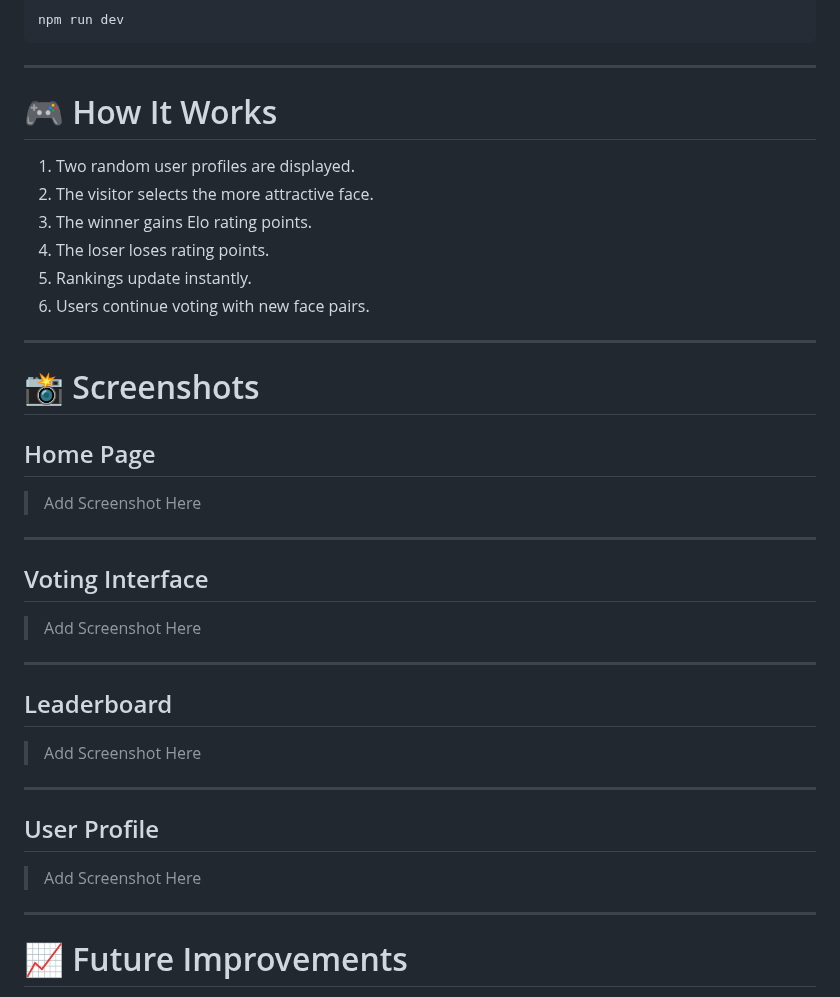
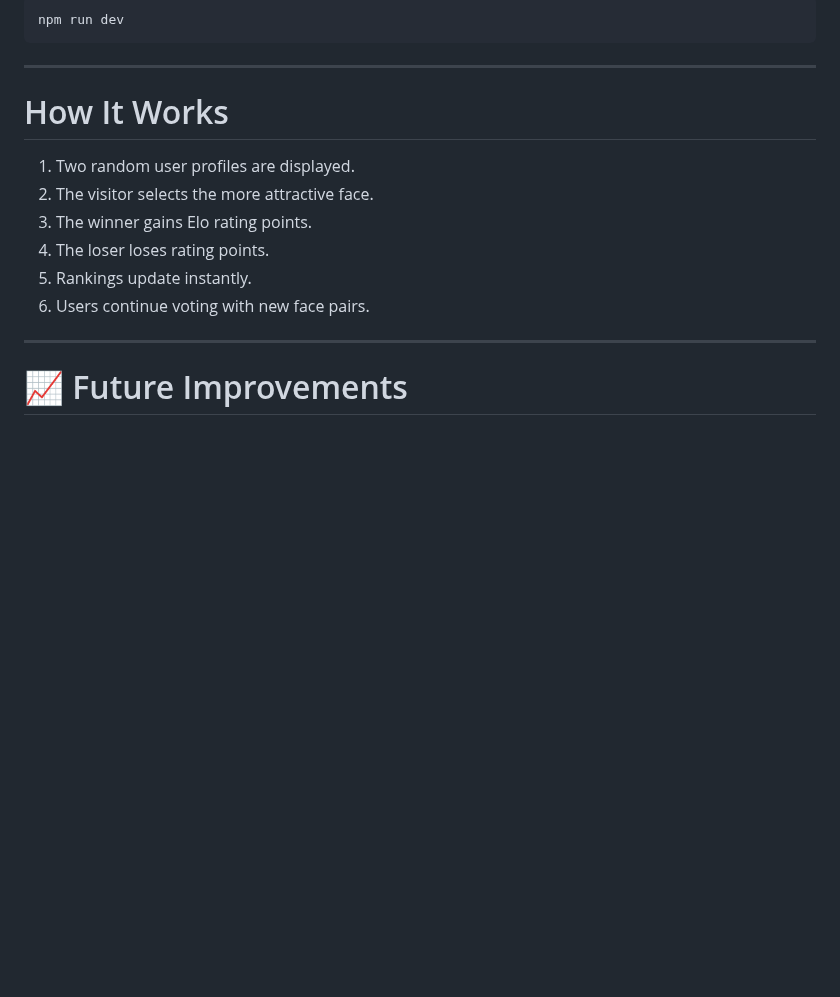
Before and after one commit to sabtain05/Face-Match, a Markdown page: README.md, the part around the change. Drawn GitHub-style; blank space fills up the shorter version.

Commit message:
Update section headers in README
Removed emojis from section headers in README.

```diff
--- a/README.md
+++ b/README.md
@@ -209,7 +209,7 @@ npm run dev
 
 ---
 
-# 🎮 How It Works
+# How It Works
 
 1. Two random user profiles are displayed.
 2. The visitor selects the more attractive face.
@@ -217,32 +217,6 @@ npm run dev
 4. The loser loses rating points.
 5. Rankings update instantly.
 6. Users continue voting with new face pairs.
-
----
-
-# 📸 Screenshots
-
-## Home Page
-
-> Add Screenshot Here
-
----
-
-## Voting Interface
-
-> Add Screenshot Here
-
----
-
-## Leaderboard
-
-> Add Screenshot Here
-
----
-
-## User Profile
-
-> Add Screenshot Here
 
 ---
 
```
